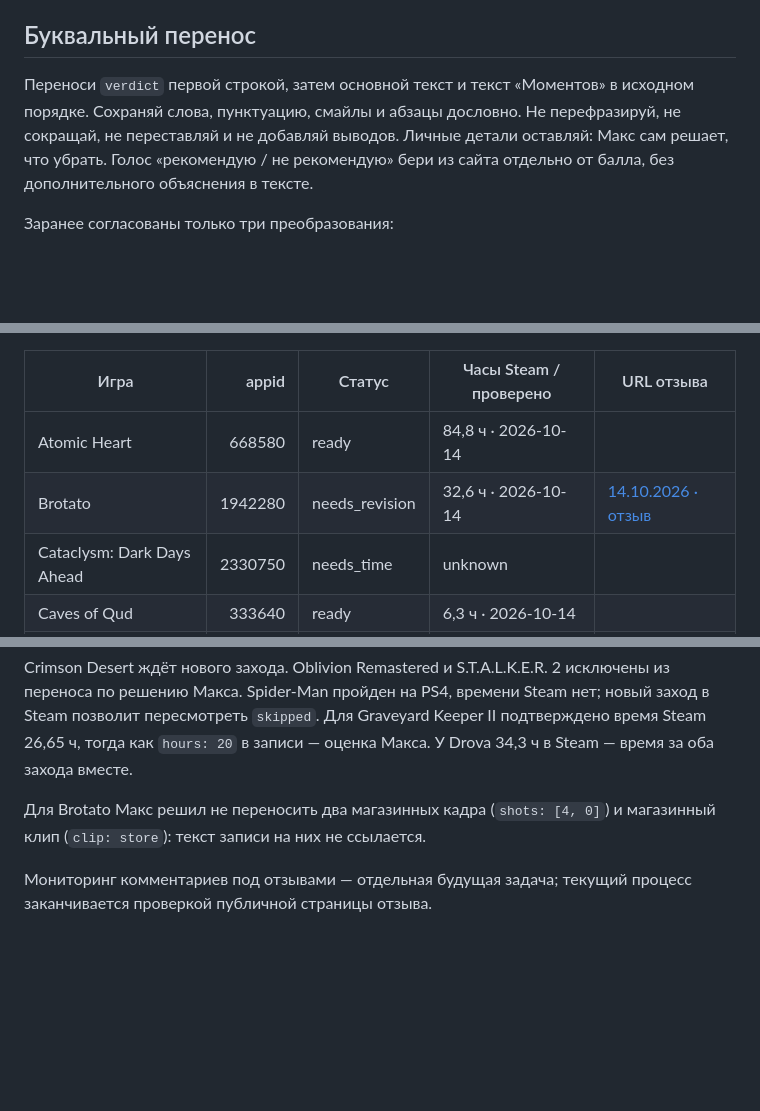
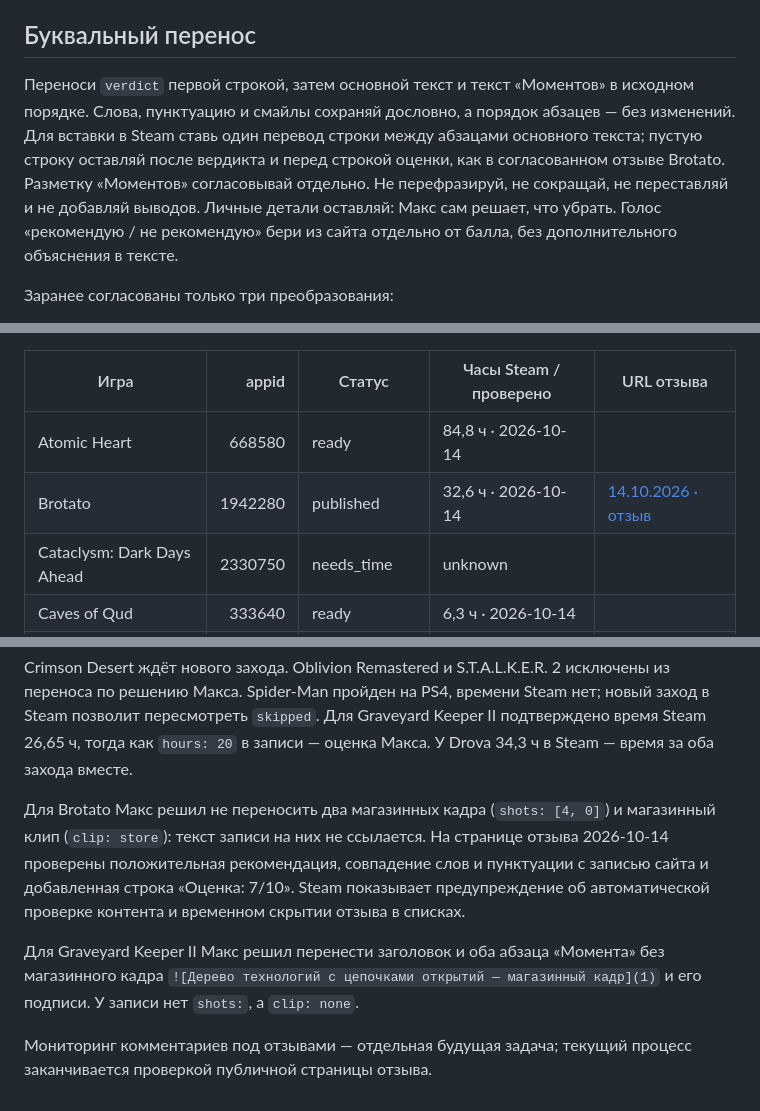
Before and after one commit to artfaal/gamelog, a Markdown page: docs/steam-reviews.md, 3 parts joined by grey strips. Rendered like a GitHub page; blank space fills up the shorter version.

Commit message:
docs(steam): подтверждён буквальный отзыв Brotato
После проверки публичной страницы Brotato отмечен опубликованным. Закреплены компактные переносы строк и решение по медиа Graveyard Keeper II.

```diff
--- a/docs/steam-reviews.md
+++ b/docs/steam-reviews.md
@@ -10,7 +10,7 @@
 
 ## Буквальный перенос
 
-Переноси `verdict` первой строкой, затем основной текст и текст «Моментов» в исходном порядке. Сохраняй слова, пунктуацию, смайлы и абзацы дословно. Не перефразируй, не сокращай, не переставляй и не добавляй выводов. Личные детали оставляй: Макс сам решает, что убрать. Голос «рекомендую / не рекомендую» бери из сайта отдельно от балла, без дополнительного объяснения в тексте.
+Переноси `verdict` первой строкой, затем основной текст и текст «Моментов» в исходном порядке. Слова, пунктуацию и смайлы сохраняй дословно, а порядок абзацев — без изменений. Для вставки в Steam ставь один перевод строки между абзацами основного текста; пустую строку оставляй после вердикта и перед строкой оценки, как в согласованном отзыве Brotato. Разметку «Моментов» согласовывай отдельно. Не перефразируй, не сокращай, не переставляй и не добавляй выводов. Личные детали оставляй: Макс сам решает, что убрать. Голос «рекомендую / не рекомендую» бери из сайта отдельно от балла, без дополнительного объяснения в тексте.
 
 Заранее согласованы только три преобразования:
 
@@ -29,7 +29,7 @@ Steam разрешает [русский язык, отрицательные о
 | Игра | appid | Статус | Часы Steam / проверено | URL отзыва |
 |---|---:|---|---|---|
 | Atomic Heart | 668580 | ready | 84,8 ч · 2026-10-14 | |
-| Brotato | 1942280 | needs_revision | 32,6 ч · 2026-10-14 | [14.10.2026 · отзыв](https://steamcommunity.com/id/artfaal/recommended/1942280/) |
+| Brotato | 1942280 | published | 32,6 ч · 2026-10-14 | [14.10.2026 · отзыв](https://steamcommunity.com/id/artfaal/recommended/1942280/) |
 | Cataclysm: Dark Days Ahead | 2330750 | needs_time | unknown | |
 | Caves of Qud | 333640 | ready | 6,3 ч · 2026-10-14 | |
 | Crimson Desert | 3321460 | deferred | 44,6 ч · 2026-10-14 | |
@@ -56,6 +56,8 @@ Steam разрешает [русский язык, отрицательные о
 
 Crimson Desert ждёт нового захода. Oblivion Remastered и S.T.A.L.K.E.R. 2 исключены из переноса по решению Макса. Spider-Man пройден на PS4, времени Steam нет; новый заход в Steam позволит пересмотреть `skipped`. Для Graveyard Keeper II подтверждено время Steam 26,65 ч, тогда как `hours: 20` в записи — оценка Макса. У Drova 34,3 ч в Steam — время за оба захода вместе.
 
-Для Brotato Макс решил не переносить два магазинных кадра (`shots: [4, 0]`) и магазинный клип (`clip: store`): текст записи на них не ссылается.
+Для Brotato Макс решил не переносить два магазинных кадра (`shots: [4, 0]`) и магазинный клип (`clip: store`): текст записи на них не ссылается. На странице отзыва 2026-10-14 проверены положительная рекомендация, совпадение слов и пунктуации с записью сайта и добавленная строка «Оценка: 7/10». Steam показывает предупреждение об автоматической проверке контента и временном скрытии отзыва в списках.
+
+Для Graveyard Keeper II Макс решил перенести заголовок и оба абзаца «Момента» без магазинного кадра `![Дерево технологий с цепочками открытий — магазинный кадр](1)` и его подписи. У записи нет `shots:`, а `clip: none`.
 
 Мониторинг комментариев под отзывами — отдельная будущая задача; текущий процесс заканчивается проверкой публичной страницы отзыва.
```
